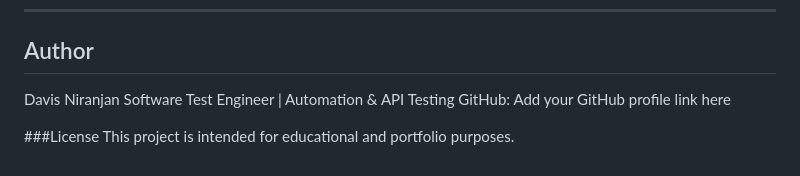
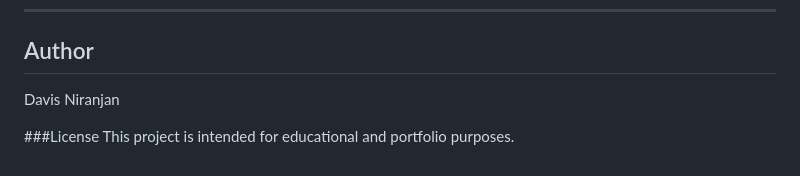
Before and after one commit to davisniranjanjesuraj/banking-api-mock-server, a Markdown page: README.md, the part around the change. GitHub-like rendering.

```diff
--- a/README.md
+++ b/README.md
@@ -141,8 +141,6 @@ Dockerized version of WireMock
 
 ## Author
 Davis Niranjan
-Software Test Engineer | Automation & API Testing
-GitHub: Add your GitHub profile link here
 
 ###License
 This project is intended for educational and portfolio purposes.
```
